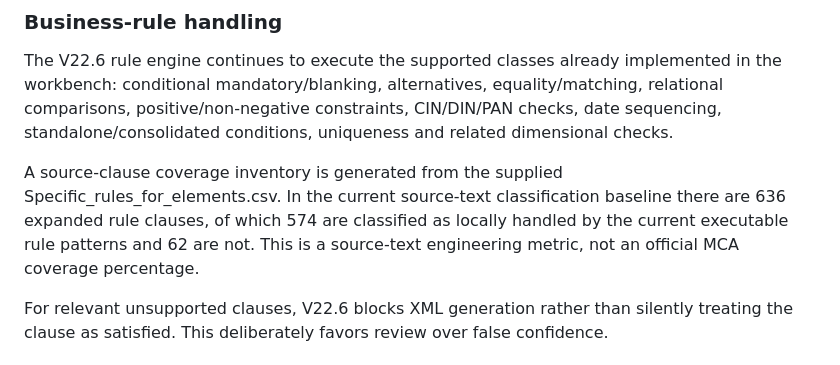
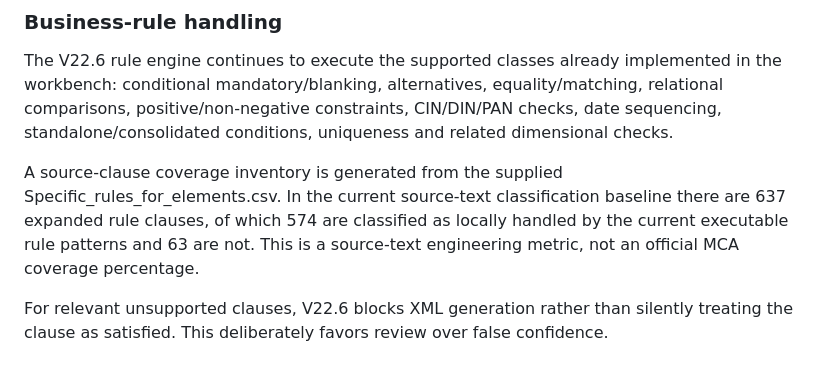
Before and after one commit to SavageRipper/Nikhil-xbrl-v22.5, a Markdown page: README.md, the part around the change. Rendered like a GitHub page.

Commit message:
Correct V22.6 rule inventory baseline in README.md

```diff
--- a/README.md
+++ b/README.md
@@ -44,7 +44,7 @@ The import does not copy the imported previous-year answer into the current-year
 
 The V22.6 rule engine continues to execute the supported classes already implemented in the workbench: conditional mandatory/blanking, alternatives, equality/matching, relational comparisons, positive/non-negative constraints, CIN/DIN/PAN checks, date sequencing, standalone/consolidated conditions, uniqueness and related dimensional checks.
 
-A source-clause coverage inventory is generated from the supplied Specific_rules_for_elements.csv. In the current source-text classification baseline there are 636 expanded rule clauses, of which 574 are classified as locally handled by the current executable rule patterns and 62 are not. This is a source-text engineering metric, not an official MCA coverage percentage.
+A source-clause coverage inventory is generated from the supplied Specific_rules_for_elements.csv. In the current source-text classification baseline there are 637 expanded rule clauses, of which 574 are classified as locally handled by the current executable rule patterns and 63 are not. This is a source-text engineering metric, not an official MCA coverage percentage.
 
 For relevant unsupported clauses, V22.6 blocks XML generation rather than silently treating the clause as satisfied. This deliberately favors review over false confidence.
 
```
